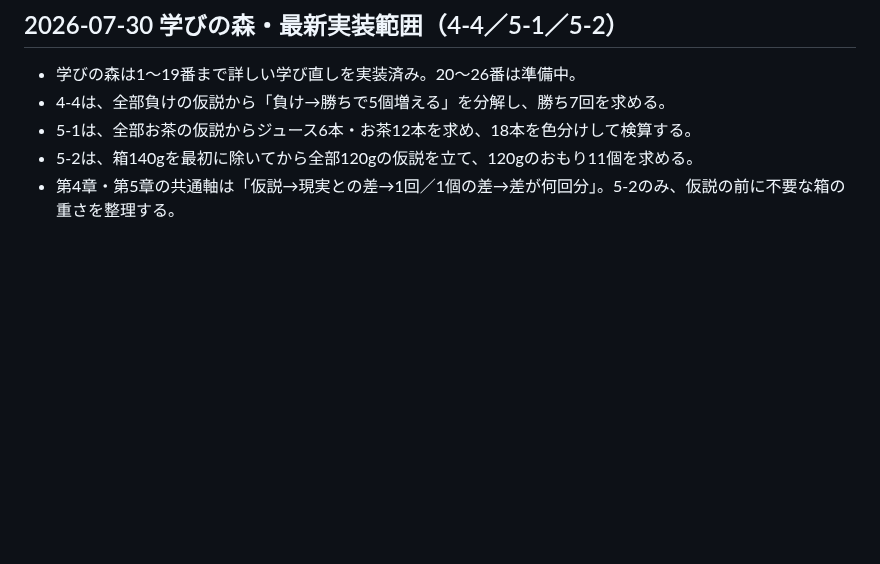
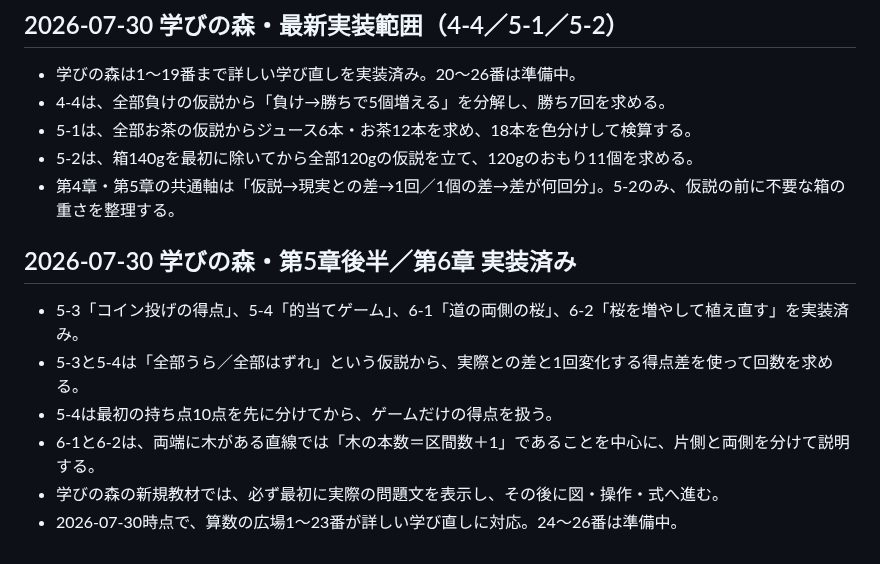
Before and after one commit to sumida-passion/summer-guild, a Markdown page: docs/GPT_HANDOFF.md, the part around the change. Drawn GitHub-style; blank space fills up the shorter version.

```diff
--- a/docs/GPT_HANDOFF.md
+++ b/docs/GPT_HANDOFF.md
@@ -485,3 +485,13 @@ ZIP作成フェーズでは、「これからPythonへ切り替えます」と
 - 5-1は、全部お茶の仮説からジュース6本・お茶12本を求め、18本を色分けして検算する。
 - 5-2は、箱140gを最初に除いてから全部120gの仮説を立て、120gのおもり11個を求める。
 - 第4章・第5章の共通軸は「仮説→現実との差→1回／1個の差→差が何回分」。5-2のみ、仮説の前に不要な箱の重さを整理する。
+
+
+## 2026-07-30 学びの森・第5章後半／第6章 実装済み
+
+- 5-3「コイン投げの得点」、5-4「的当てゲーム」、6-1「道の両側の桜」、6-2「桜を増やして植え直す」を実装済み。
+- 5-3と5-4は「全部うら／全部はずれ」という仮説から、実際との差と1回変化する得点差を使って回数を求める。
+- 5-4は最初の持ち点10点を先に分けてから、ゲームだけの得点を扱う。
+- 6-1と6-2は、両端に木がある直線では「木の本数＝区間数＋1」であることを中心に、片側と両側を分けて説明する。
+- 学びの森の新規教材では、必ず最初に実際の問題文を表示し、その後に図・操作・式へ進む。
+- 2026-07-30時点で、算数の広場1〜23番が詳しい学び直しに対応。24〜26番は準備中。
```
Also changed, not shown: docs/development-log.md (+12 -0 lines).
